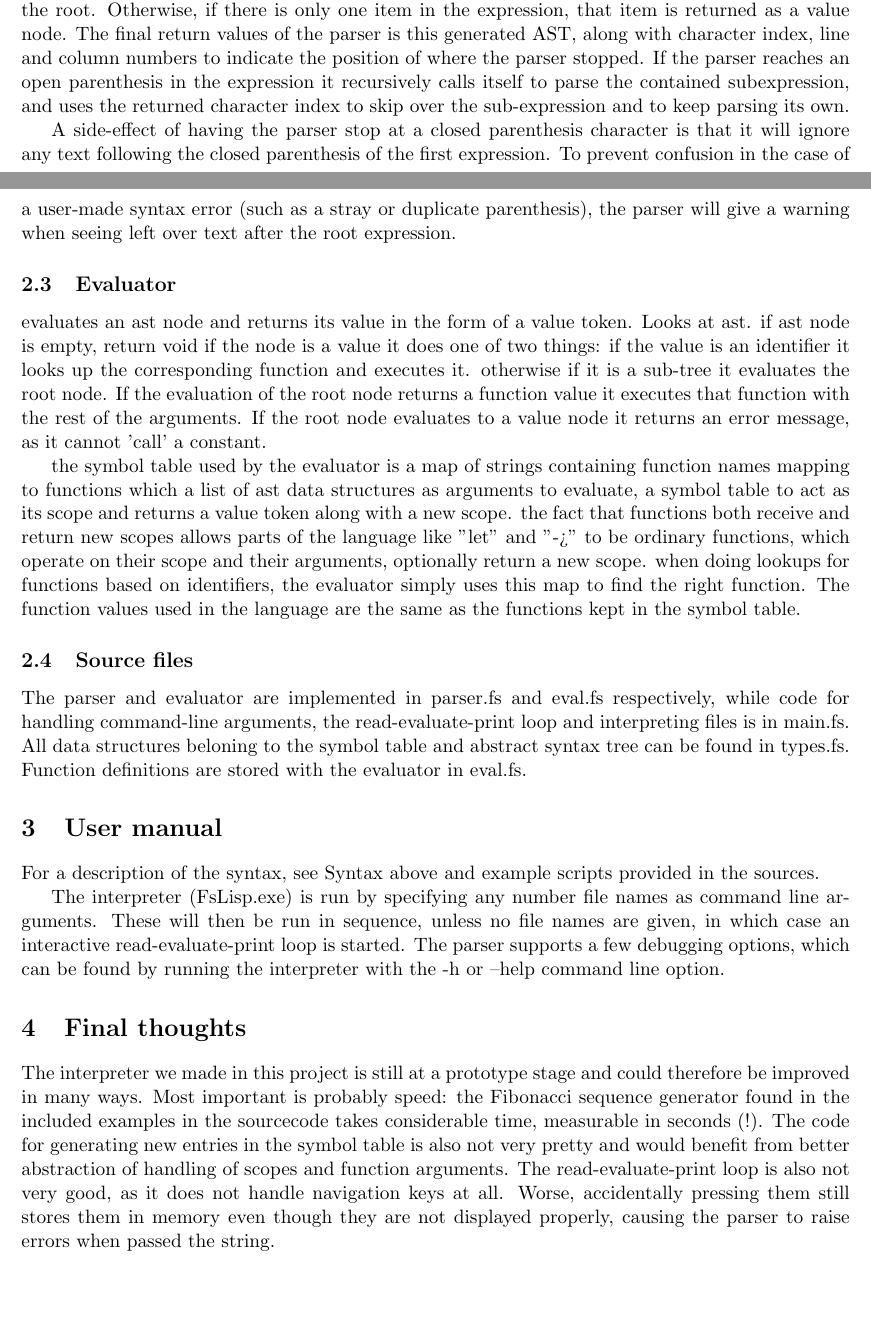
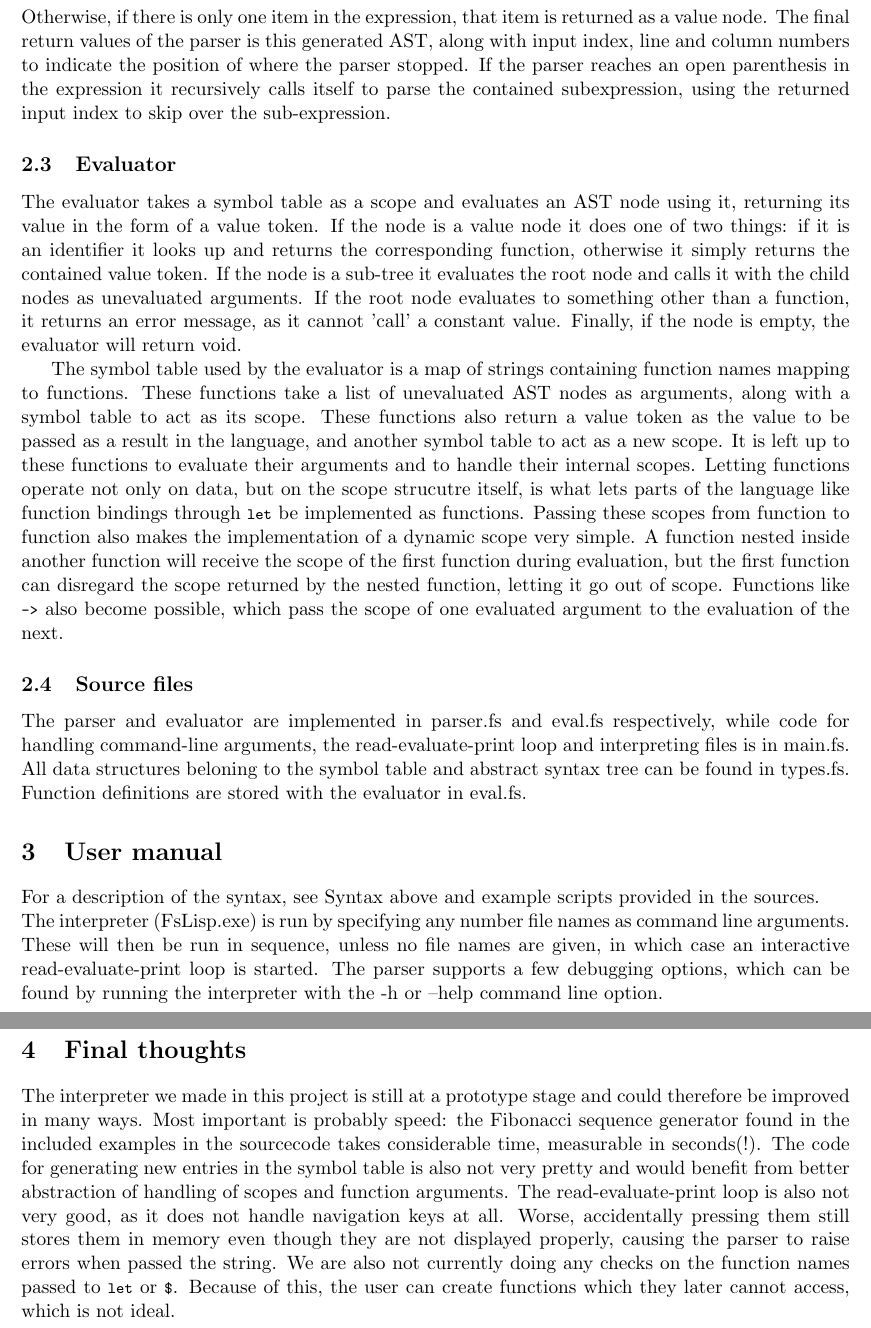
Before and after one commit to zerox7felf/fsharp-lisp, a LaTeX document (report/report.tex): two parts of pages 3 and 4 of 4 before the commit and two parts of pages 4 and 5 of 5 after it, joined at a grey line, cut so that both start at the same text, the shorter picture padded with empty space. Compiled offline with pdfLaTeX.

Commit message:
Report and example scripts

```diff
--- a/report/report.tex
+++ b/report/report.tex
@@ -31,7 +31,9 @@
 \definecolor{backcolour}{rgb}{0.95,0.95,0.92}
 
 \lstdefinestyle{mystyle} {
-	keywordstyle=\color{codepurple},
+	%% keywordstyle=\color{codepurple},
+    %% ^- this gets weird, our syntax isn't super-lisp-ey, so highlights dont show up consistently.
+	keywordstyle=\color{codegray},
 	commentstyle=\color{codegray},
 	%% stringstyle=\color{codegreen},
 	basicstyle=\ttfamily\footnotesize,
@@ -180,2 +176,0 @@ The FsLisp interpreter uses a recursive-descent parser to lexically analyze the
-    one token parsed it will return a sub-tree with the first node as the root. Otherwise, if there is only one item in the expression, that item is
-    returned as a value node. The final return values of the parser is this generated AST, along with character index, line and column numbers to
@@ -182,25 +182,24 @@ The FsLisp interpreter uses a recursive-descent parser to lexically analyze the
+    one token it will return a sub-tree with the first node as the root.\newline Otherwise, if there is only one item in the expression, that item is
+    returned as a value node. The final return values of the parser is this generated AST, along with input index, line and column numbers to
     indicate the position of where the parser stopped. If the parser reaches an open parenthesis in the expression it recursively calls itself to
-    parse the contained subexpression, and uses the returned character index to skip over the sub-expression and to keep parsing its own.
-
-    A side-effect of having the parser stop at a closed parenthesis character is that it will ignore any text following the closed parenthesis of
-    the first expression. To prevent confusion in the case of a user-made syntax error (such as a stray or duplicate parenthesis), the parser
-    will give a warning when seeing left over text after the root expression.
+    parse the contained subexpression, using the returned input index to skip over the sub-expression.
 
 \subsection{Evaluator}
 
-    evaluates an ast node and returns its value in the form of a value token.
-    Looks at ast.
-    if ast node is empty, return void
-    if the node is a value it does one of two things: if the value is an identifier it looks up the corresponding function and executes it.
-    otherwise if it is a sub-tree it evaluates the root node. If the evaluation of the root node returns a function value it executes that function
-    with the rest of the arguments. If the root node evaluates to a value node it returns an error message, as it cannot 'call' a constant.
+    The evaluator takes a symbol table as a scope and evaluates an AST node using it, returning its value in the form of a value token.
+    If the node is a value node it does one of two things: if it is an identifier it looks up and returns the corresponding function,
+    otherwise it simply returns the contained value token. If the node is a sub-tree it evaluates the root node and calls it with the child
+    nodes as unevaluated arguments. If the root node evaluates to something other than a function, it returns an error message, as it cannot
+    'call' a constant value. Finally, if the node is empty, the evaluator will return void.
 
-    the symbol table used by the evaluator is a map of strings containing function names mapping to functions which a list of ast data structures
-    as arguments to evaluate, a symbol table to act as its scope and returns a value token along with a new scope. the fact that functions both
-    receive and return new scopes allows parts of the language like "let" and "->" to be ordinary functions, which operate on their scope and
-    their arguments, optionally return a new scope.
-    when doing lookups for functions based on identifiers, the evaluator simply uses this map to find the right function. The function values
-    used in the language are the same as the functions kept in the symbol table.
+    The symbol table used by the evaluator is a map of strings containing function names mapping to functions. These functions take a list of unevaluated
+    AST nodes as arguments, along with a symbol table to act as its scope. These functions also return a value token as the value to be passed
+    as a result in the language, and another symbol table to act as a new scope. It is left up to these functions to evaluate their arguments and
+    to handle their internal scopes. Letting functions operate not only on data, but on the scope strucutre itself, is what lets parts of the
+    language like function bindings through \lstinline{let} be implemented as functions. Passing these scopes from function to function also makes the
+    implementation of a dynamic scope very simple. A function nested inside another function will receive the scope of the first function during
+    evaluation, but the first function can disregard the scope returned by the nested function, letting it go out of scope. Functions like \lstinline{->}
+    also become possible, which pass the scope of one evaluated argument to the evaluation of the next.
 
 \subsection{Source files}
 
@@ -210,18 +209,21 @@ The FsLisp interpreter uses a recursive-descent parser to lexically analyze the
 
 \section{User manual}
 
-    For a description of the syntax, see Syntax above and example scripts provided in the sources.
-
+    For a description of the syntax, see Syntax above and example scripts provided in the sources.\newline
     The interpreter (FsLisp.exe) is run by specifying any number file names as command line arguments. These will then be run in sequence, unless
     no file names are given, in which case an interactive read-evaluate-print loop is started. The parser supports a few debugging options, which can
     be found by running the interpreter with the -h or --help command line option.
 
+\newpage
+
 \section{Final thoughts}
 
     The interpreter we made in this project is still at a prototype stage and could therefore be improved in many ways. Most important is probably speed:
-    the Fibonacci sequence generator found in the included examples in the sourcecode takes considerable time, measurable in seconds (!). The code for
+    the Fibonacci sequence generator found in the included examples in the sourcecode takes considerable time, measurable in seconds(!). The code for
     generating new entries in the symbol table is also not very pretty and would benefit from better abstraction of handling of scopes and function
     arguments. The read-evaluate-print loop is also not very good, as it does not handle navigation keys at all. Worse, accidentally pressing them
-    still stores them in memory even though they are not displayed properly, causing the parser to raise errors when passed the string.
+    still stores them in memory even though they are not displayed properly, causing the parser to raise errors when passed the string. We are also
+    not currently doing any checks on the function names passed to \lstinline{let} or \lstinline{$}. Because of this, the user can create functions which they later cannot
+    access, which is not ideal.
 
 \end{document}
```
Also changed, not shown: report/report.tex (58 more changed lines), 7 other files.
